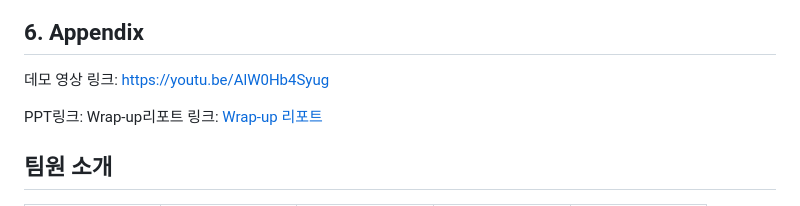
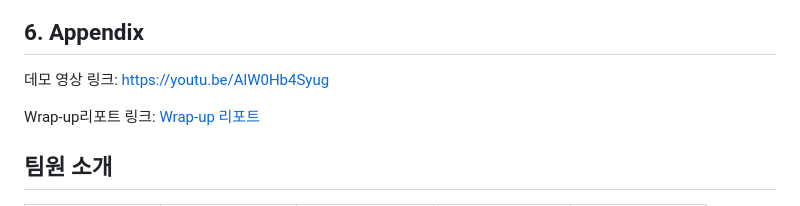
Before and after one commit to SongYerim/Finalproject-cv-12, a Markdown page: README.md, the part around the change. Rendered like a GitHub page.

```diff
--- a/README.md
+++ b/README.md
@@ -56,7 +56,6 @@
 
 데모 영상 링크: https://youtu.be/AlW0Hb4Syug
 
-PPT링크:
 Wrap-up리포트 링크: <a href="https://drive.google.com/file/d/1rEiMhh8yiBj4yZR8Q8a5GCDO163vyT1C/view?usp=sharing">Wrap-up 리포트</a>
 
 
```
